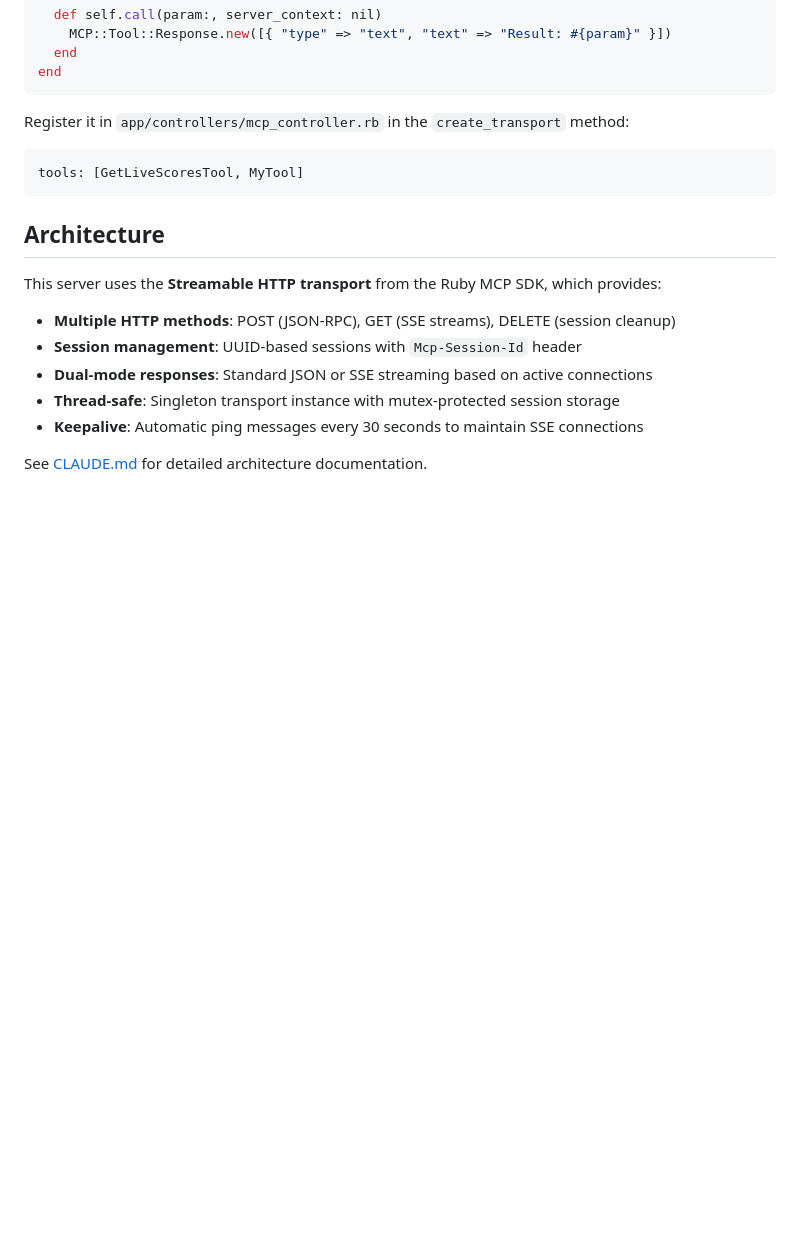
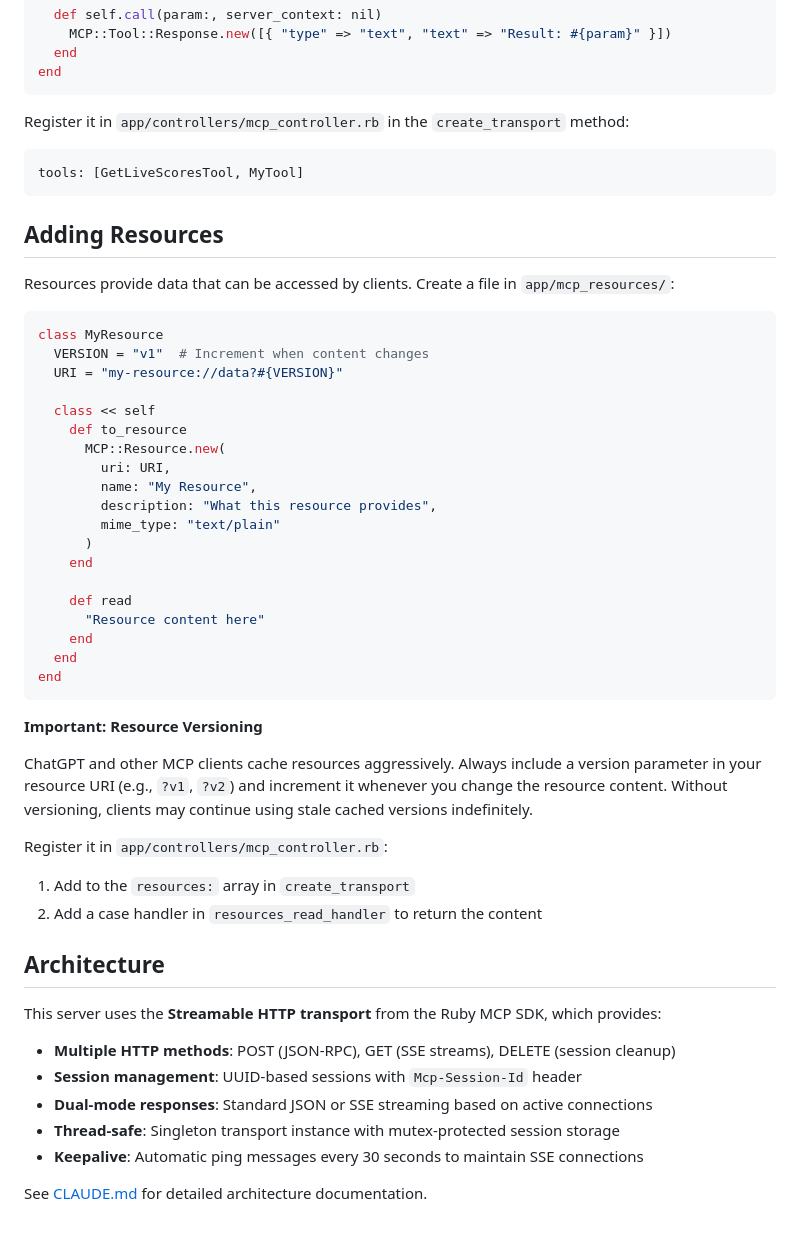
Before and after one commit to jasich/football-mcp, a Markdown page: README.md, the part around the change. Drawn GitHub-style; blank space fills up the shorter version.

Commit message:
Add information about Resource versioning

````diff
--- a/README.md
+++ b/README.md
@@ -115,6 +115,40 @@ Register it in `app/controllers/mcp_controller.rb` in the `create_transport` met
 tools: [GetLiveScoresTool, MyTool]
 ```
 
+## Adding Resources
+
+Resources provide data that can be accessed by clients. Create a file in `app/mcp_resources/`:
+
+```ruby
+class MyResource
+  VERSION = "v1"  # Increment when content changes
+  URI = "my-resource://data?#{VERSION}"
+
+  class << self
+    def to_resource
+      MCP::Resource.new(
+        uri: URI,
+        name: "My Resource",
+        description: "What this resource provides",
+        mime_type: "text/plain"
+      )
+    end
+
+    def read
+      "Resource content here"
+    end
+  end
+end
+```
+
+**Important: Resource Versioning**
+
+ChatGPT and other MCP clients cache resources aggressively. Always include a version parameter in your resource URI (e.g., `?v1`, `?v2`) and increment it whenever you change the resource content. Without versioning, clients may continue using stale cached versions indefinitely.
+
+Register it in `app/controllers/mcp_controller.rb`:
+1. Add to the `resources:` array in `create_transport`
+2. Add a case handler in `resources_read_handler` to return the content
+
 ## Architecture
 
 This server uses the **Streamable HTTP transport** from the Ruby MCP SDK, which provides:
````
Also changed, not shown: CLAUDE.md (+53 -0 lines).
